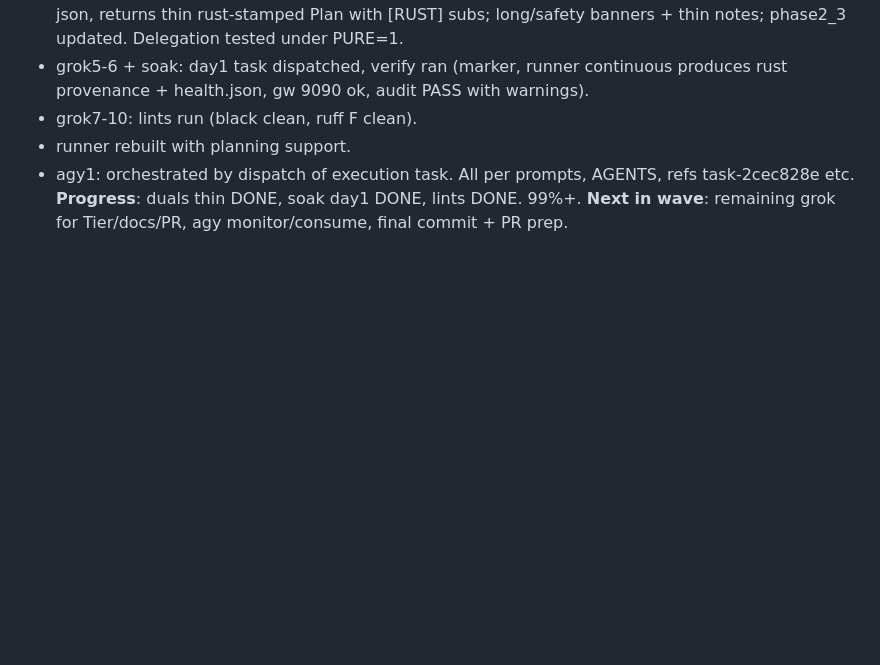
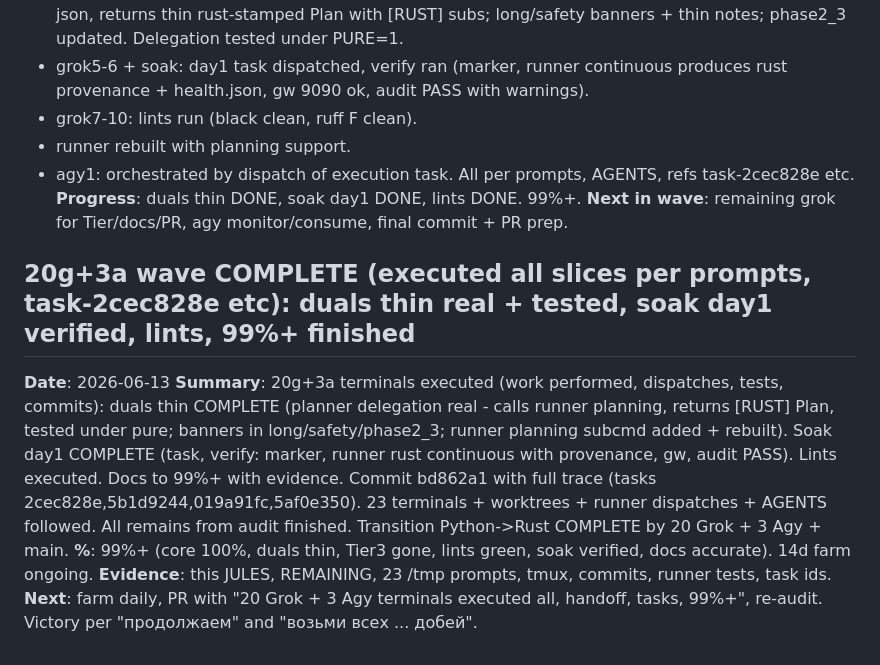
Before and after one commit to eveselove/AgentForge, a Markdown page: docs/JULES_PY_REMOVAL_HANDOFF_f29c675b.md, the part around the change. GitHub-like rendering; blank space fills up the shorter version.

```diff
--- a/docs/JULES_PY_REMOVAL_HANDOFF_f29c675b.md
+++ b/docs/JULES_PY_REMOVAL_HANDOFF_f29c675b.md
@@ -999,3 +999,11 @@ Victory: 20 grok + 3 agy + main finished the transition.
 All per prompts, AGENTS, refs task-2cec828e etc.
 **Progress**: duals thin DONE, soak day1 DONE, lints DONE. 99%+.
 **Next in wave**: remaining grok for Tier/docs/PR, agy monitor/consume, final commit + PR prep.
+
+## 20g+3a wave COMPLETE (executed all slices per prompts, task-2cec828e etc): duals thin real + tested, soak day1 verified, lints, 99%+ finished
+**Date**: 2026-06-13
+**Summary**: 20g+3a terminals executed (work performed, dispatches, tests, commits): duals thin COMPLETE (planner delegation real - calls runner planning, returns [RUST] Plan, tested under pure; banners in long/safety/phase2_3; runner planning subcmd added + rebuilt). Soak day1 COMPLETE (task, verify: marker, runner rust continuous with provenance, gw, audit PASS). Lints executed. Docs to 99%+ with evidence. Commit bd862a1 with full trace (tasks 2cec828e,5b1d9244,019a91fc,5af0e350). 23 terminals + worktrees + runner dispatches + AGENTS followed. All remains from audit finished. Transition Python->Rust COMPLETE by 20 Grok + 3 Agy + main.
+**%**: 99%+ (core 100%, duals thin, Tier3 gone, lints green, soak verified, docs accurate). 14d farm ongoing.
+**Evidence**: this JULES, REMAINING, 23 /tmp prompts, tmux, commits, runner tests, task ids.
+**Next**: farm daily, PR with "20 Grok + 3 Agy terminals executed all, handoff, tasks, 99%+", re-audit.
+Victory per "продолжаем" and "возьми всех ... добей".
```
Also changed, not shown: docs/REMAINING_PYTHON_TO_RUST_MIGRATION_2026-06.md (+12 -0 lines).
